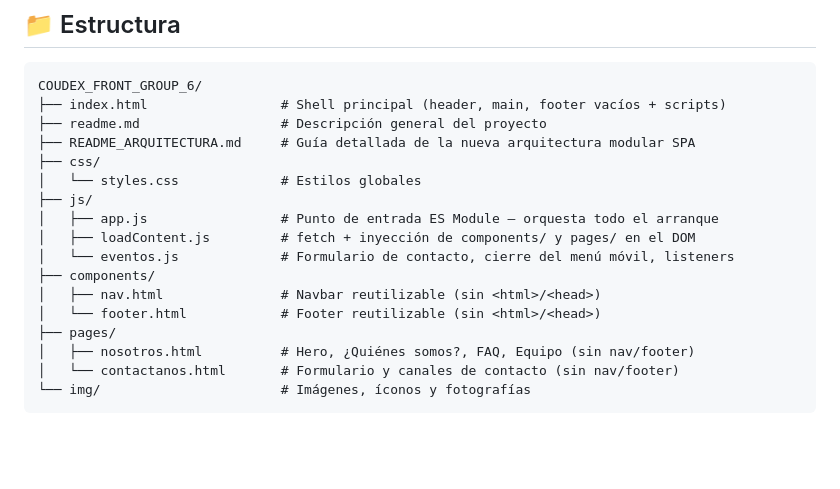
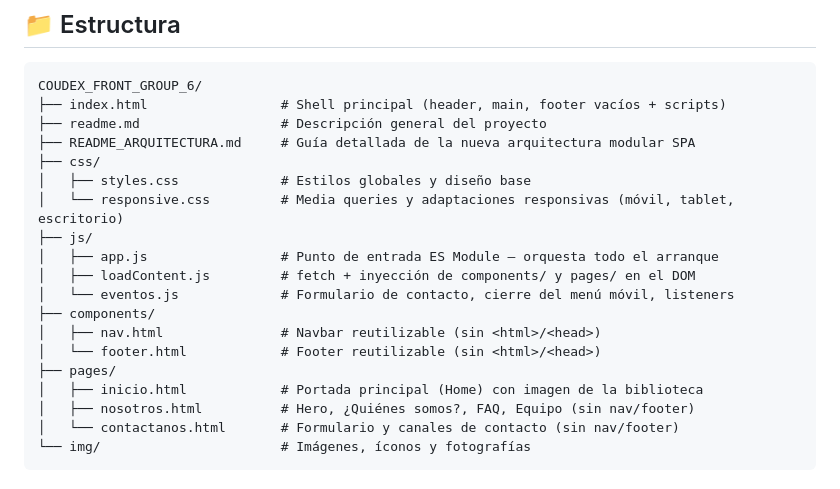
Before and after one commit to ManuelRamirez0001/COUDEX_FRONT_GROUP_6, a Markdown page: readme.md, the part around the change. Rendered like a GitHub page; blank space fills up the shorter version.

```diff
--- a/readme.md
+++ b/readme.md
@@ -40,7 +40,8 @@ COUDEX_FRONT_GROUP_6/
 ├── readme.md                  # Descripción general del proyecto
 ├── README_ARQUITECTURA.md     # Guía detallada de la nueva arquitectura modular SPA
 ├── css/
-│   └── styles.css             # Estilos globales
+│   ├── styles.css             # Estilos globales y diseño base
+│   └── responsive.css         # Media queries y adaptaciones responsivas (móvil, tablet, escritorio)
 ├── js/
 │   ├── app.js                 # Punto de entrada ES Module — orquesta todo el arranque
 │   ├── loadContent.js         # fetch + inyección de components/ y pages/ en el DOM
@@ -49,6 +50,7 @@ COUDEX_FRONT_GROUP_6/
 │   ├── nav.html               # Navbar reutilizable (sin <html>/<head>)
 │   └── footer.html            # Footer reutilizable (sin <html>/<head>)
 ├── pages/
+│   ├── inicio.html            # Portada principal (Home) con imagen de la biblioteca
 │   ├── nosotros.html          # Hero, ¿Quiénes somos?, FAQ, Equipo (sin nav/footer)
 │   └── contactanos.html       # Formulario y canales de contacto (sin nav/footer)
 └── img/                       # Imágenes, íconos y fotografías
```
Also changed, not shown: README_ARQUITECTURA.md (+5 -2 lines).
